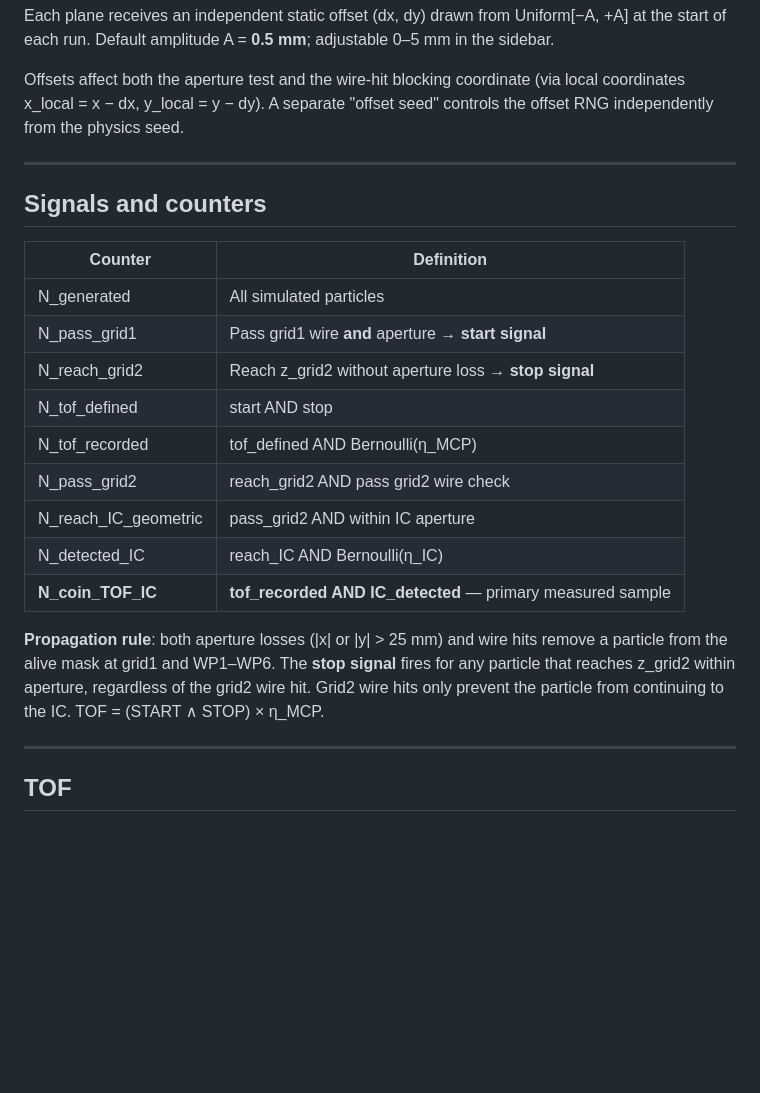
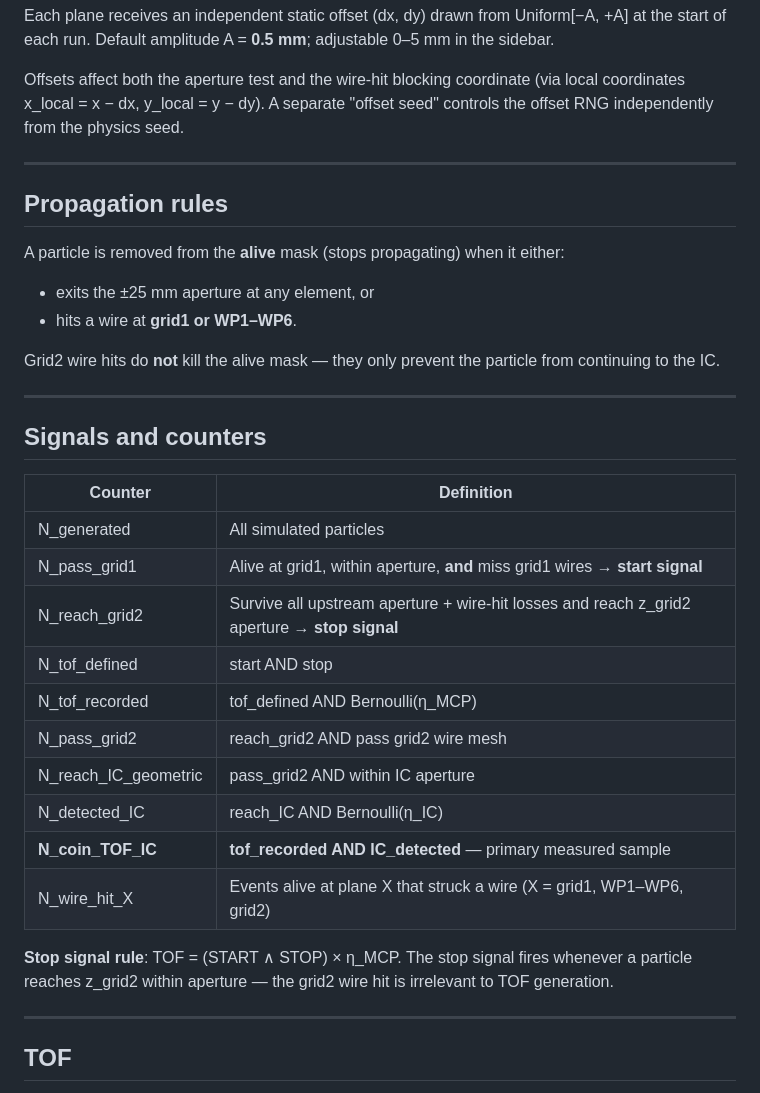
Before and after one commit to chrisantoruiz-hub/MonteCarlo, a Markdown page: README.md, the part around the change. GitHub-like rendering; blank space fills up the shorter version.

Commit message:
Update README: propagation rules, stop signal, wire-hit counts
- Add explicit Propagation rules section documenting alive-mask kills
  (aperture + wire hits at grid1/WP1-6; grid2 wire hit does not kill)
- Clarify N_reach_grid2 definition (now reflects upstream wire-hit kills)
- Add N_wire_hit_X row to counters table
- Rewrite stop signal rule paragraph

Co-Authored-By: Claude Sonnet 4.6 <noreply@anthropic.com>

```diff
--- a/README.md
+++ b/README.md
@@ -71,21 +71,32 @@ Offsets affect both the aperture test and the wire-hit blocking coordinate (via
 
 ---
 
+## Propagation rules
+
+A particle is removed from the **alive** mask (stops propagating) when it either:
+- exits the ±25 mm aperture at any element, or
+- hits a wire at **grid1 or WP1–WP6**.
+
+Grid2 wire hits do **not** kill the alive mask — they only prevent the particle from continuing to the IC.
+
+---
+
 ## Signals and counters
 
 | Counter | Definition |
 |---------|------------|
 | N_generated | All simulated particles |
-| N_pass_grid1 | Pass grid1 wire **and** aperture → **start signal** |
-| N_reach_grid2 | Reach z_grid2 without aperture loss → **stop signal** |
+| N_pass_grid1 | Alive at grid1, within aperture, **and** miss grid1 wires → **start signal** |
+| N_reach_grid2 | Survive all upstream aperture + wire-hit losses and reach z_grid2 aperture → **stop signal** |
 | N_tof_defined | start AND stop |
 | N_tof_recorded | tof_defined AND Bernoulli(η_MCP) |
-| N_pass_grid2 | reach_grid2 AND pass grid2 wire check |
+| N_pass_grid2 | reach_grid2 AND pass grid2 wire mesh |
 | N_reach_IC_geometric | pass_grid2 AND within IC aperture |
 | N_detected_IC | reach_IC AND Bernoulli(η_IC) |
 | **N_coin_TOF_IC** | **tof_recorded AND IC_detected** — primary measured sample |
+| N_wire_hit_X | Events alive at plane X that struck a wire (X = grid1, WP1–WP6, grid2) |
 
-**Propagation rule**: both aperture losses (|x| or |y| > 25 mm) and wire hits remove a particle from the alive mask at grid1 and WP1–WP6. The **stop signal** fires for any particle that reaches z_grid2 within aperture, regardless of the grid2 wire hit. Grid2 wire hits only prevent the particle from continuing to the IC. TOF = (START ∧ STOP) × η_MCP.
+**Stop signal rule**: TOF = (START ∧ STOP) × η_MCP. The stop signal fires whenever a particle reaches z_grid2 within aperture — the grid2 wire hit is irrelevant to TOF generation.
 
 ---
 
```
